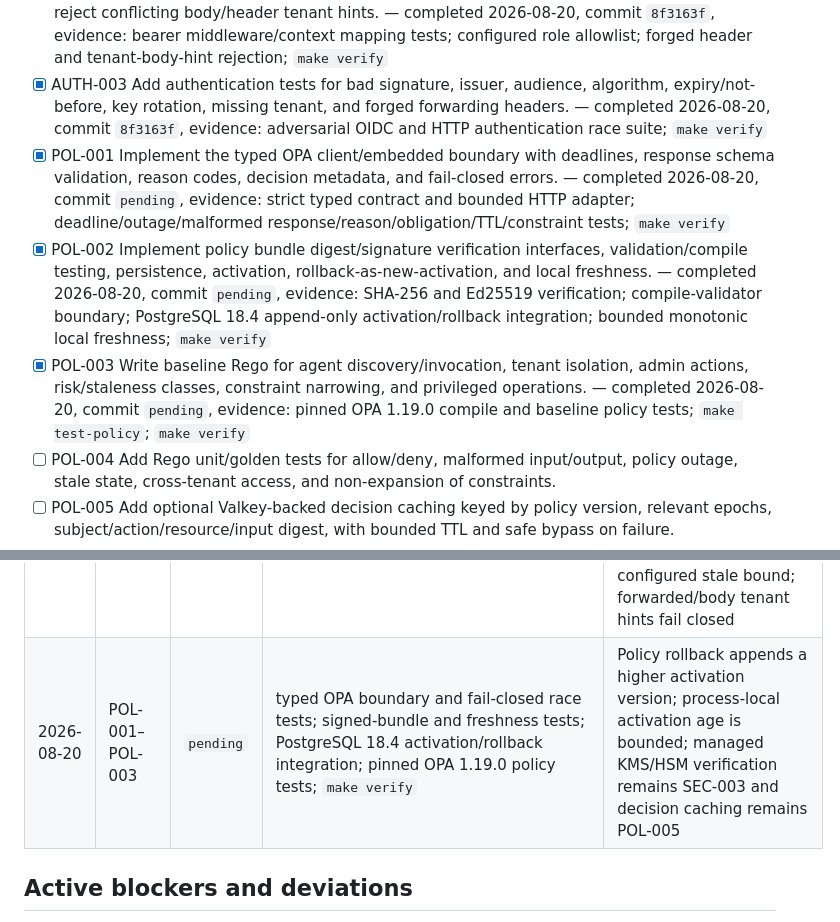
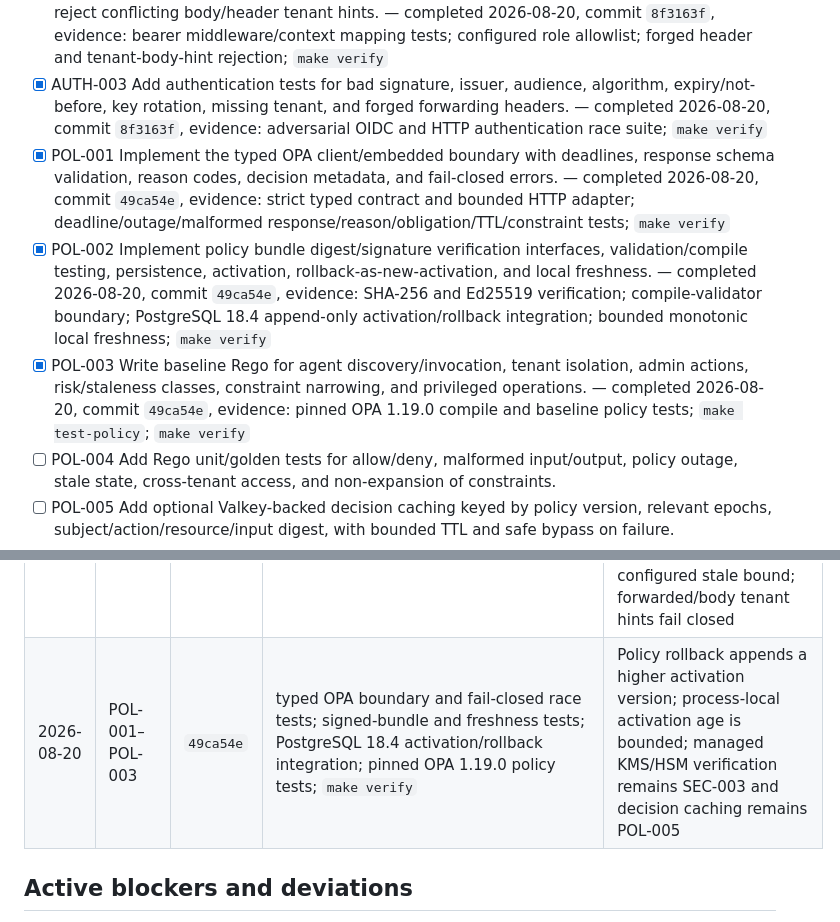
Before and after one commit to bdobrica/ThinkPixelAG, a Markdown page: TODO.md, 2 parts joined by grey strips. GitHub-like rendering.

Commit message:
docs: record policy implementation commit

```diff
--- a/TODO.md
+++ b/TODO.md
@@ -56,9 +56,9 @@ Status notation: `[ ]` pending, `[x]` implemented and verified. Add completion m
 - [x] AUTH-001 Implement OIDC issuer discovery/JWKS retrieval with pinned issuers/audiences/algorithms, cache bounds, rotation, time validation, and outage behavior. — completed 2026-08-20, commit `8f3163f`, evidence: OIDC adapter configuration/unit/race tests; same-origin discovery, bounded JWKS cache/rotation/outage tests; `make verify`
 - [x] AUTH-002 Implement bearer-token middleware and verified principal/tenant/role mapping; reject conflicting body/header tenant hints. — completed 2026-08-20, commit `8f3163f`, evidence: bearer middleware/context mapping tests; configured role allowlist; forged header and tenant-body-hint rejection; `make verify`
 - [x] AUTH-003 Add authentication tests for bad signature, issuer, audience, algorithm, expiry/not-before, key rotation, missing tenant, and forged forwarding headers. — completed 2026-08-20, commit `8f3163f`, evidence: adversarial OIDC and HTTP authentication race suite; `make verify`
-- [x] POL-001 Implement the typed OPA client/embedded boundary with deadlines, response schema validation, reason codes, decision metadata, and fail-closed errors. — completed 2026-08-20, commit `pending`, evidence: strict typed contract and bounded HTTP adapter; deadline/outage/malformed response/reason/obligation/TTL/constraint tests; `make verify`
-- [x] POL-002 Implement policy bundle digest/signature verification interfaces, validation/compile testing, persistence, activation, rollback-as-new-activation, and local freshness. — completed 2026-08-20, commit `pending`, evidence: SHA-256 and Ed25519 verification; compile-validator boundary; PostgreSQL 18.4 append-only activation/rollback integration; bounded monotonic local freshness; `make verify`
-- [x] POL-003 Write baseline Rego for agent discovery/invocation, tenant isolation, admin actions, risk/staleness classes, constraint narrowing, and privileged operations. — completed 2026-08-20, commit `pending`, evidence: pinned OPA 1.19.0 compile and baseline policy tests; `make test-policy`; `make verify`
+- [x] POL-001 Implement the typed OPA client/embedded boundary with deadlines, response schema validation, reason codes, decision metadata, and fail-closed errors. — completed 2026-08-20, commit `49ca54e`, evidence: strict typed contract and bounded HTTP adapter; deadline/outage/malformed response/reason/obligation/TTL/constraint tests; `make verify`
+- [x] POL-002 Implement policy bundle digest/signature verification interfaces, validation/compile testing, persistence, activation, rollback-as-new-activation, and local freshness. — completed 2026-08-20, commit `49ca54e`, evidence: SHA-256 and Ed25519 verification; compile-validator boundary; PostgreSQL 18.4 append-only activation/rollback integration; bounded monotonic local freshness; `make verify`
+- [x] POL-003 Write baseline Rego for agent discovery/invocation, tenant isolation, admin actions, risk/staleness classes, constraint narrowing, and privileged operations. — completed 2026-08-20, commit `49ca54e`, evidence: pinned OPA 1.19.0 compile and baseline policy tests; `make test-policy`; `make verify`
 - [ ] POL-004 Add Rego unit/golden tests for allow/deny, malformed input/output, policy outage, stale state, cross-tenant access, and non-expansion of constraints.
 - [ ] POL-005 Add optional Valkey-backed decision caching keyed by policy version, relevant epochs, subject/action/resource/input digest, with bounded TTL and safe bypass on failure.
 - [ ] REG-001 Implement agent creation/update semantics, owner/sponsor/risk validation, and tenant-scoped list/describe repositories/use cases.
@@ -189,7 +189,7 @@ Append one entry per completed atomic item or tightly coupled group. Do not dele
 | 2026-08-19 | DATA-012 | `73588b6` | ADR-0002 threat/role/pooling evaluation; tenant repository unit/race tests; PostgreSQL 18.4 cross-tenant isolation; `make verify` | RC retains explicit repository enforcement because current pooled non-transactional access, owner-role bypass, and global workers make partial RLS ineffective; reevaluation criteria require separated roles and transaction-bound tenant context |
 | 2026-08-19 | DATA-013 | `b79ca07` | PostgreSQL 18.4 adapter race/concurrency suite; mandatory real-database integration target and CI service; full `make verify`; `docs/phase-2-evidence.md` | Phase 2 exit gate passed with no required PostgreSQL skips; integration now fails when its real database is unavailable |
 | 2026-08-20 | AUTH-001–AUTH-003 | `8f3163f` | OIDC discovery/JWKS, JWT validation, rotation/outage, claim mapping, bearer middleware, and adversarial race tests; `make verify` | One pinned issuer/audience per process; same-origin JWKS; RS256 default with optional ES256; known keys survive outages only within the configured stale bound; forwarded/body tenant hints fail closed |
-| 2026-08-20 | POL-001–POL-003 | `pending` | typed OPA boundary and fail-closed race tests; signed-bundle and freshness tests; PostgreSQL 18.4 activation/rollback integration; pinned OPA 1.19.0 policy tests; `make verify` | Policy rollback appends a higher activation version; process-local activation age is bounded; managed KMS/HSM verification remains SEC-003 and decision caching remains POL-005 |
+| 2026-08-20 | POL-001–POL-003 | `49ca54e` | typed OPA boundary and fail-closed race tests; signed-bundle and freshness tests; PostgreSQL 18.4 activation/rollback integration; pinned OPA 1.19.0 policy tests; `make verify` | Policy rollback appends a higher activation version; process-local activation age is bounded; managed KMS/HSM verification remains SEC-003 and decision caching remains POL-005 |
 
 ## Active blockers and deviations
 
```
